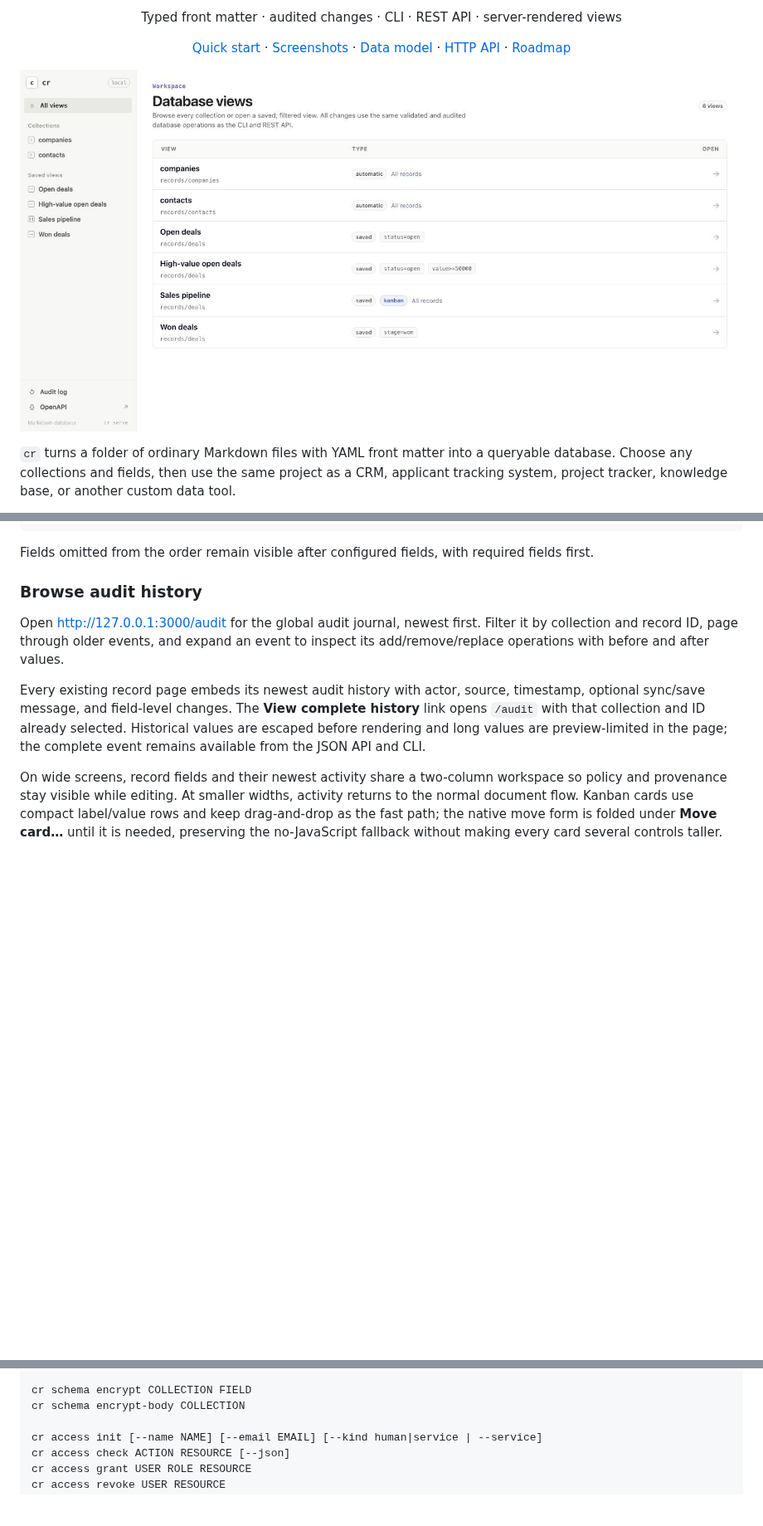
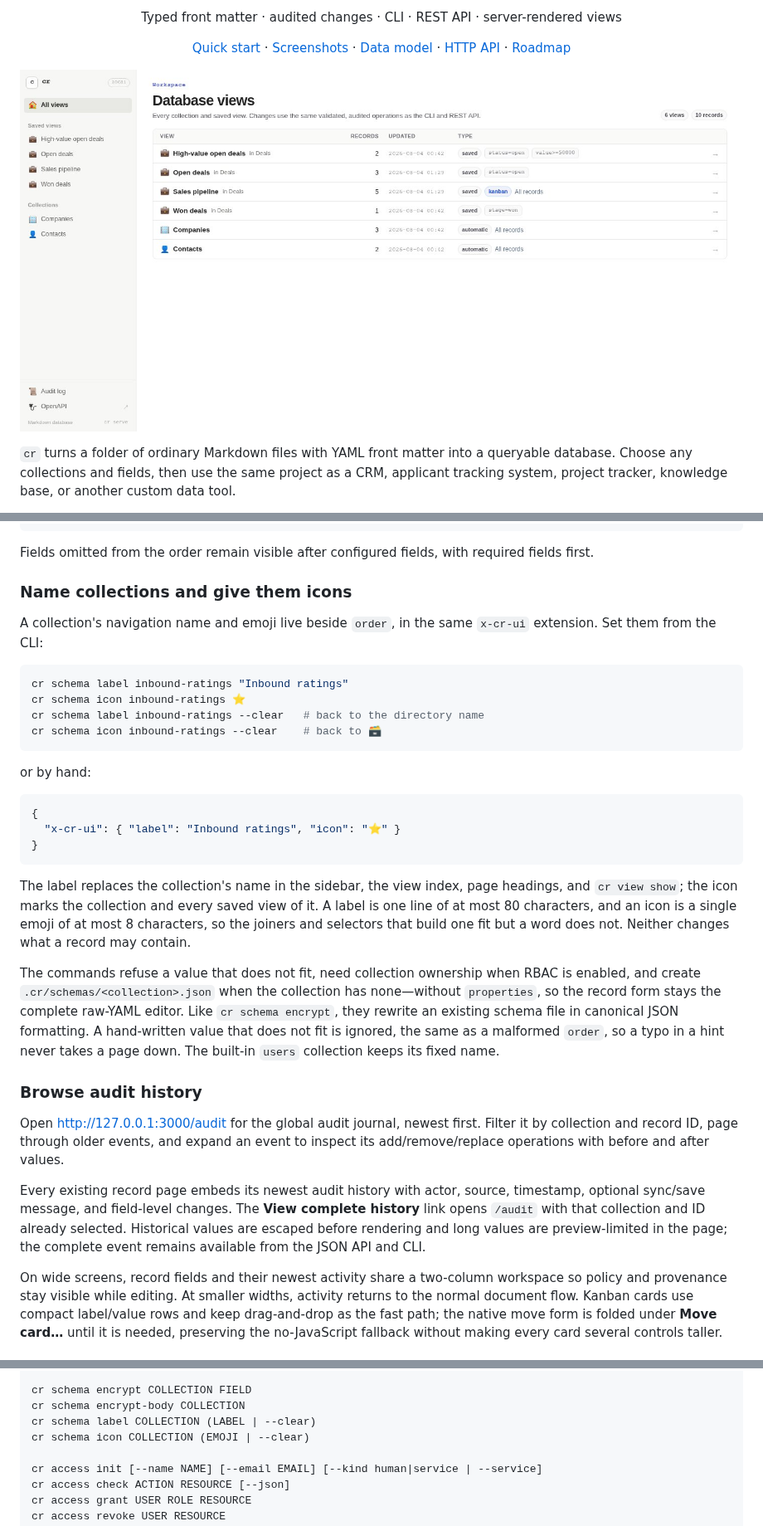
Before and after one commit to AnandChowdhary/cr, a Markdown page: README.md, 3 parts joined by grey strips. Shown at 83% size. Rendered like a GitHub page; pictures changed too: docs/screenshots/database-views.jpg; blank space fills up the shorter version.

````diff
--- a/README.md
+++ b/README.md
@@ -1874,6 +1899,40 @@ Use the optional `x-cr-ui.order` schema extension to control field order without
 ```
 
 Fields omitted from the order remain visible after configured fields, with required fields first.
+
+### Name collections and give them icons
+
+A collection's navigation name and emoji live beside `order`, in the same
+`x-cr-ui` extension. Set them from the CLI:
+
+```sh
+cr schema label inbound-ratings "Inbound ratings"
+cr schema icon inbound-ratings ⭐
+cr schema label inbound-ratings --clear   # back to the directory name
+cr schema icon inbound-ratings --clear    # back to 🗃️
+```
+
+or by hand:
+
+```json
+{
+  "x-cr-ui": { "label": "Inbound ratings", "icon": "⭐" }
+}
+```
+
+The label replaces the collection's name in the sidebar, the view index, page
+headings, and `cr view show`; the icon marks the collection and every saved
+view of it. A label is one line of at most 80 characters, and an icon is a
+single emoji of at most 8 characters, so the joiners and selectors that build
+one fit but a word does not. Neither changes what a record may contain.
+
+The commands refuse a value that does not fit, need collection ownership when
+RBAC is enabled, and create `.cr/schemas/<collection>.json` when the collection
+has none—without `properties`, so the record form stays the complete raw-YAML
+editor. Like `cr schema encrypt`, they rewrite an existing schema file in
+canonical JSON formatting. A hand-written value that does not fit is ignored,
+the same as a malformed `order`, so a typo in a hint never takes a page down.
+The built-in `users` collection keeps its fixed name.
 
 ### Browse audit history
 
@@ -2367,6 +2426,8 @@ cr serve [--bind ADDRESS] [--max-page-size N] [--max-body-bytes N]
 
 cr schema encrypt COLLECTION FIELD
 cr schema encrypt-body COLLECTION
+cr schema label COLLECTION (LABEL | --clear)
+cr schema icon COLLECTION (EMOJI | --clear)
 
 cr access init [--name NAME] [--email EMAIL] [--kind human|service | --service]
 cr access check ACTION RESOURCE [--json]
````
Also changed, not shown: other parts of README.md (+27 -2 lines), docs/architecture.md (+1 -1 lines), 12 other files.
